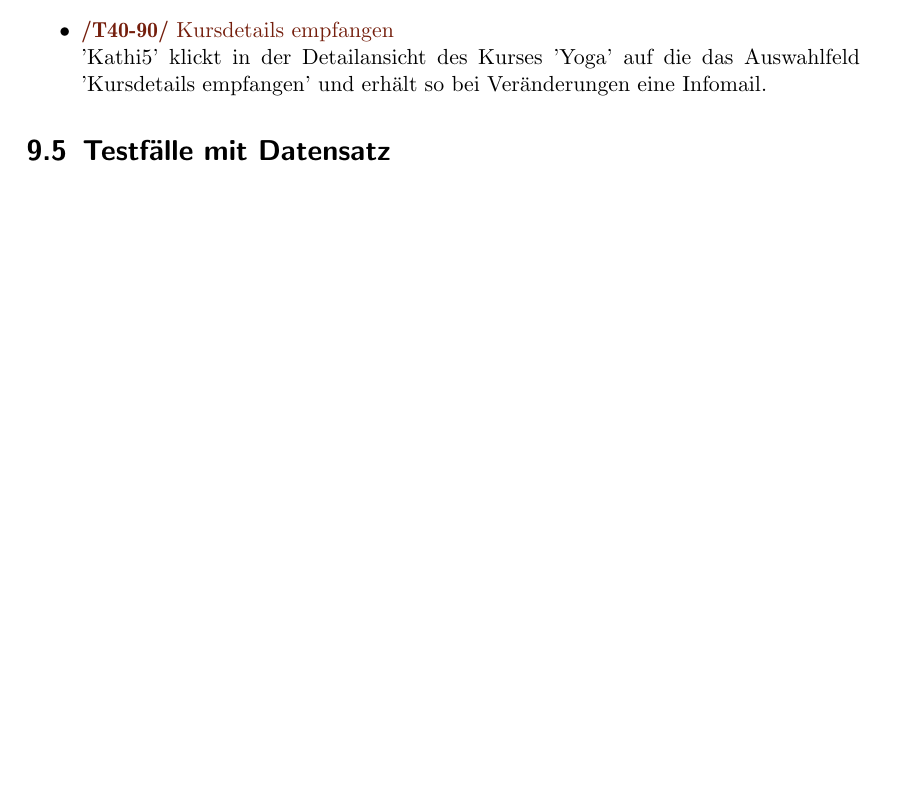
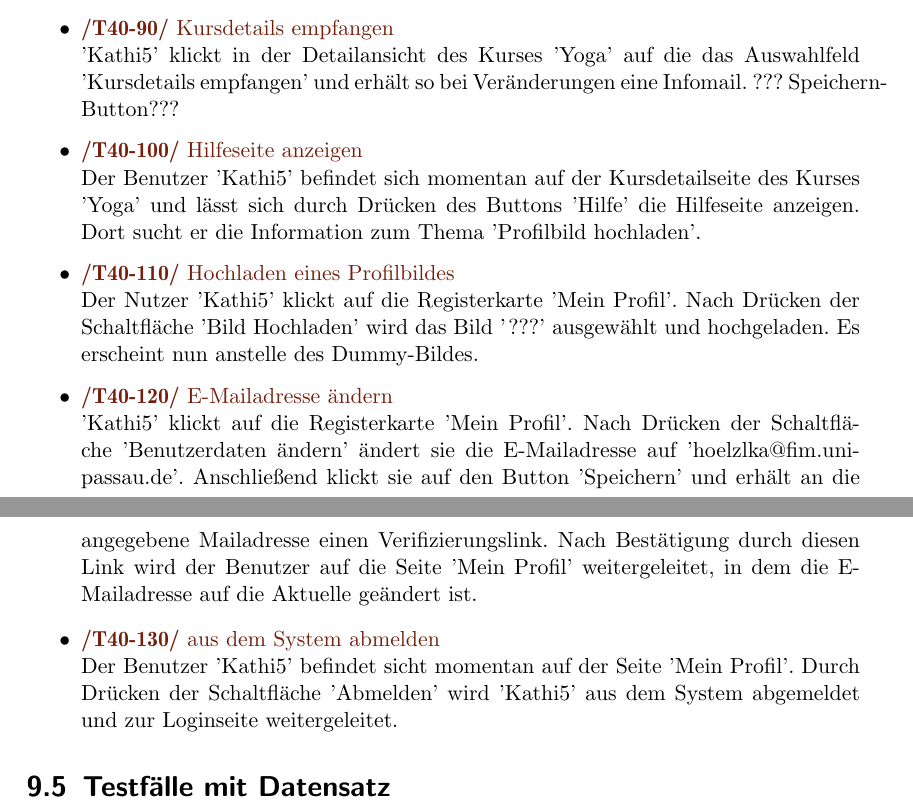
Before and after one commit to cretu90/SEP15-Team3, a LaTeX document (Documentation/1. Pflichtenheft/Pflichtenheft-SEP15.tex): part of page 26 of 27 before the commit and two parts of pages 26 and 27 of 28 after it, the two joined at a grey line, cut so that both start at the same text, the shorter picture padded with empty space. Compiled offline with pdfLaTeX.

Commit message:
Pflichtenheft Testfälle registrierter Benutzer

```diff
--- a/Documentation/1. Pflichtenheft/Pflichtenheft-SEP15.tex
+++ b/Documentation/1. Pflichtenheft/Pflichtenheft-SEP15.tex
@@ -588,7 +588,20 @@ Darüber hinaus sollten noch folgende Qualitätsmerkmale genannt werden, die in
 				Der Nutzer 'Kathi5' klickt auf die Registerkarte 'Mein Profil'. Hier wird der aktuelle Kontostand von 20 Euro angezeigt.
 
 				\item \Test{Kursdetails empfangen}
-				'Kathi5' klickt in der Detailansicht des Kurses 'Yoga' auf die das Auswahlfeld 'Kursdetails empfangen' und erhält so bei Veränderungen eine Infomail.
+				'Kathi5' klickt in der Detailansicht des Kurses 'Yoga' auf die das Auswahlfeld 'Kursdetails empfangen' und erhält so bei Veränderungen eine Infomail.  ??? Speichern-Button???
+
+				\item \Test{Hilfeseite anzeigen}
+				Der Benutzer 'Kathi5' befindet sich momentan auf der Kursdetailseite des Kurses 'Yoga' und lässt sich durch Drücken des Buttons 'Hilfe' die Hilfeseite anzeigen. Dort sucht er die Information zum Thema 'Profilbild hochladen'.
+
+				\item \Test{Hochladen eines Profilbildes}
+				Der Nutzer 'Kathi5' klickt auf die Registerkarte 'Mein Profil'. Nach Drücken der Schaltfläche 'Bild Hochladen' wird das Bild '???' ausgewählt und hochgeladen. Es erscheint nun anstelle des Dummy-Bildes.
+
+				\item \Test{E-Mailadresse ändern}
+				'Kathi5' klickt auf die Registerkarte 'Mein Profil'. Nach Drücken der Schaltfläche 'Benutzerdaten ändern' ändert sie die E-Mailadresse auf 'hoelzlka@fim.uni-passau.de'. Anschließend klickt sie auf den Button 'Speichern' und erhält an die angegebene Mailadresse einen Verifizierungslink. Nach Bestätigung durch diesen Link wird der Benutzer auf die Seite 'Mein Profil' weitergeleitet, in dem die E-Mailadresse auf die Aktuelle geändert ist.
+
+				\item \Test{aus dem System abmelden}
+				Der Benutzer 'Kathi5' befindet sicht momentan auf der Seite 'Mein Profil'. Durch Drücken der Schaltfläche 'Abmelden' wird 'Kathi5' aus dem System abgemeldet und zur Loginseite weitergeleitet.
+
 			\end{itemize}
 \section{Testfälle mit Datensatz}
 
```
